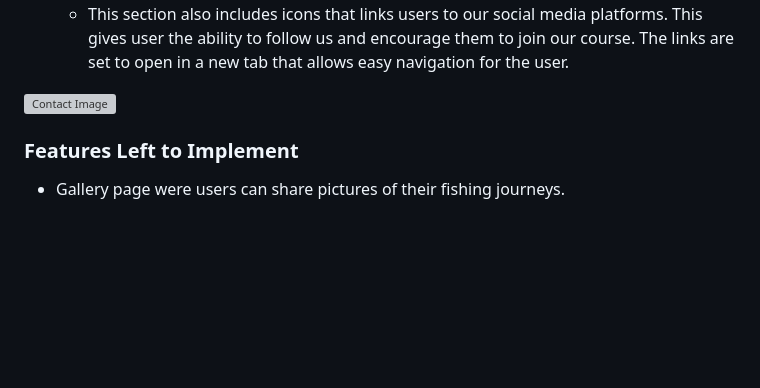
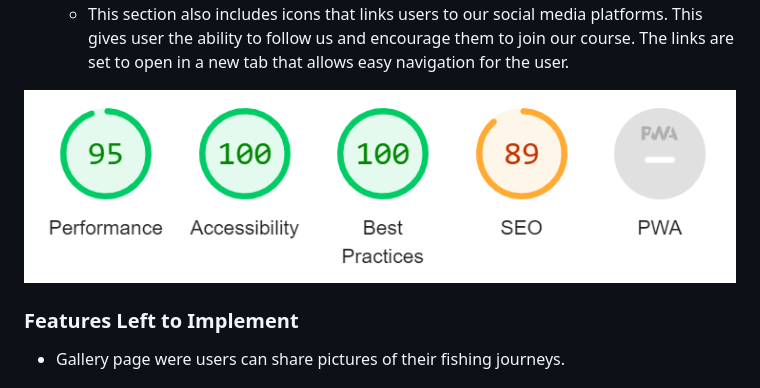
Before and after one commit to Maxwidlundstark/Learn-to-fish, a Markdown page: README.md, the part around the change. Drawn GitHub-style; blank space fills up the shorter version; grey boxes are pictures that could not be loaded.

Commit message:
adding final image for lighthouse in README.md

```diff
--- a/README.md
+++ b/README.md
@@ -39,7 +39,7 @@ In this section, you should go over the different parts of your project, and des
   - The contact section provides information as email address and phone number. The purpose is to give users the opporunity to ask questions and to find out more.
   - This section also includes icons that links users to our social media platforms. This gives user the ability to follow us and encourage them to join our course. The links are set to open in a new tab that allows easy navigation for the user.
 
-![Contact Image](https://github.com/Maxwidlundstark/Learn-to-fish/blob/main/docs/Lighthouse%20Desktop.PNG)
+![Contact Image](https://github.com/Maxwidlundstark/Learn-to-fish/blob/main/docs/Lighthouse.PNG)
 
 ### Features Left to Implement
 - Gallery page were users can share pictures of their fishing journeys.
```
